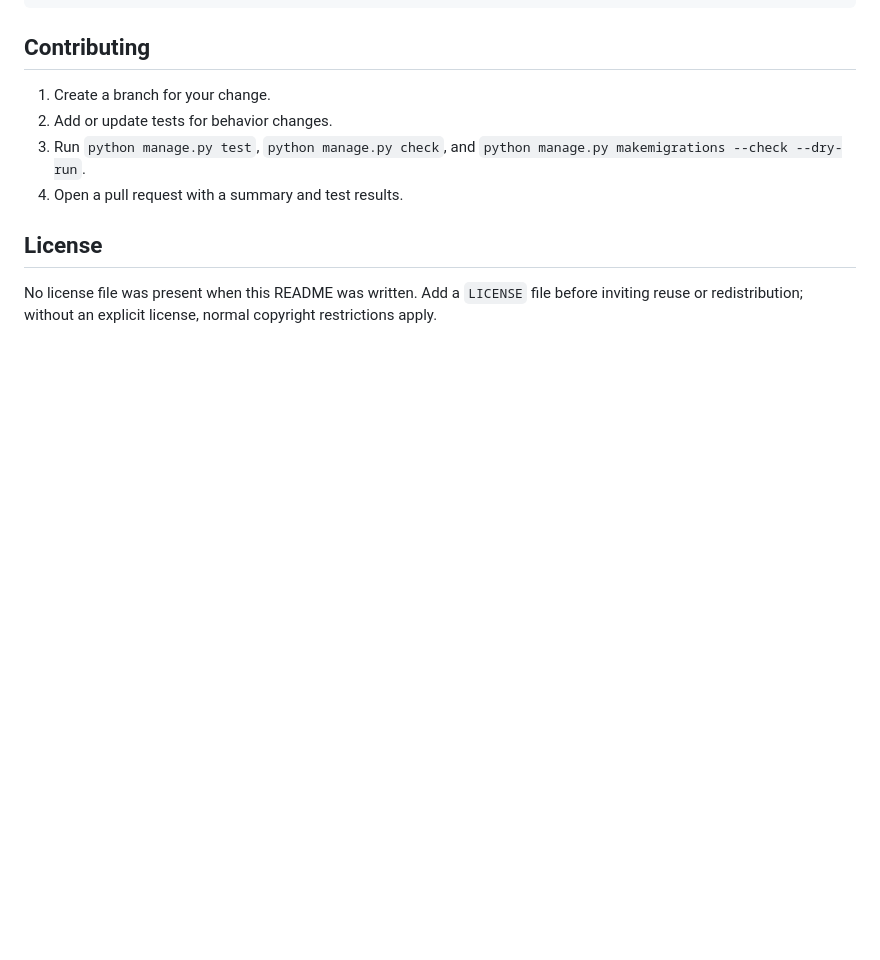
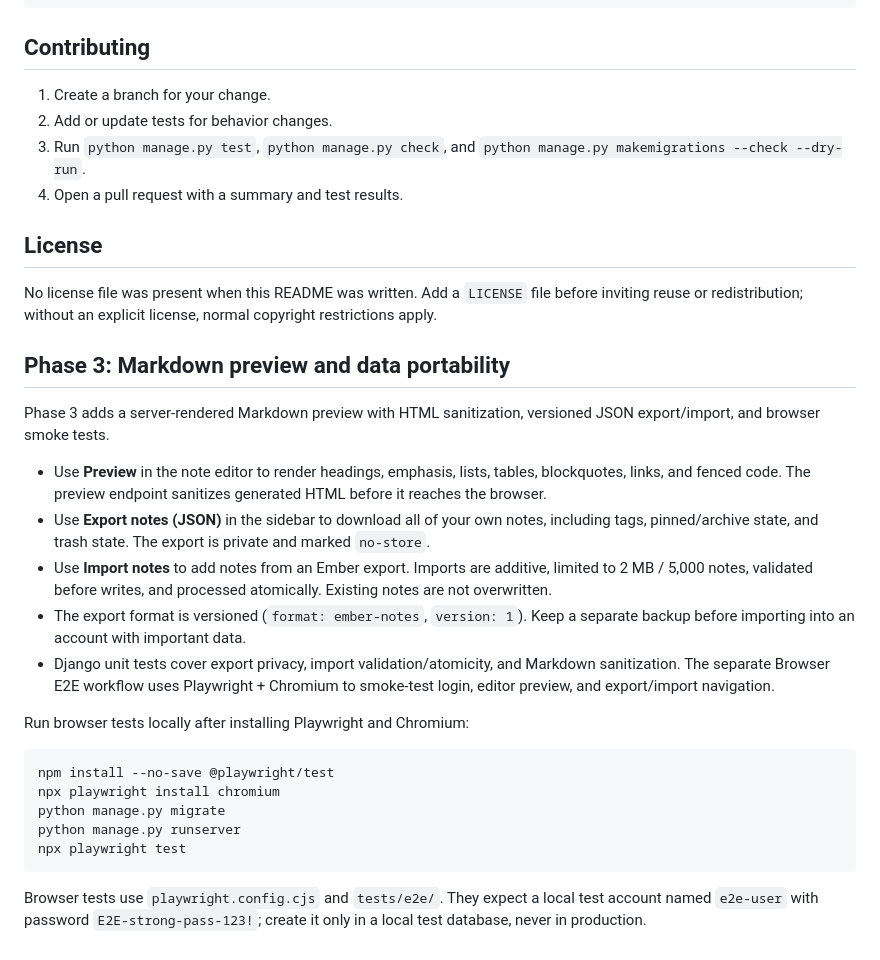
Before and after one commit to ashutoshpalhare/EmberNotes, a Markdown page: README.md, the part around the change. Drawn GitHub-style; blank space fills up the shorter version.

Commit message:
docs(phase-3): document markdown preview and import export

````diff
--- a/README.md
+++ b/README.md
@@ -199,3 +199,26 @@ requirements.txt
 ## License
 
 No license file was present when this README was written. Add a `LICENSE` file before inviting reuse or redistribution; without an explicit license, normal copyright restrictions apply.
+
+
+## Phase 3: Markdown preview and data portability
+
+Phase 3 adds a server-rendered Markdown preview with HTML sanitization, versioned JSON export/import, and browser smoke tests.
+
+- Use **Preview** in the note editor to render headings, emphasis, lists, tables, blockquotes, links, and fenced code. The preview endpoint sanitizes generated HTML before it reaches the browser.
+- Use **Export notes (JSON)** in the sidebar to download all of your own notes, including tags, pinned/archive state, and trash state. The export is private and marked `no-store`.
+- Use **Import notes** to add notes from an Ember export. Imports are additive, limited to 2 MB / 5,000 notes, validated before writes, and processed atomically. Existing notes are not overwritten.
+- The export format is versioned (`format: ember-notes`, `version: 1`). Keep a separate backup before importing into an account with important data.
+- Django unit tests cover export privacy, import validation/atomicity, and Markdown sanitization. The separate Browser E2E workflow uses Playwright + Chromium to smoke-test login, editor preview, and export/import navigation.
+
+Run browser tests locally after installing Playwright and Chromium:
+
+```bash
+npm install --no-save @playwright/test
+npx playwright install chromium
+python manage.py migrate
+python manage.py runserver
+npx playwright test
+```
+
+Browser tests use `playwright.config.cjs` and `tests/e2e/`. They expect a local test account named `e2e-user` with password `E2E-strong-pass-123!`; create it only in a local test database, never in production.
````
